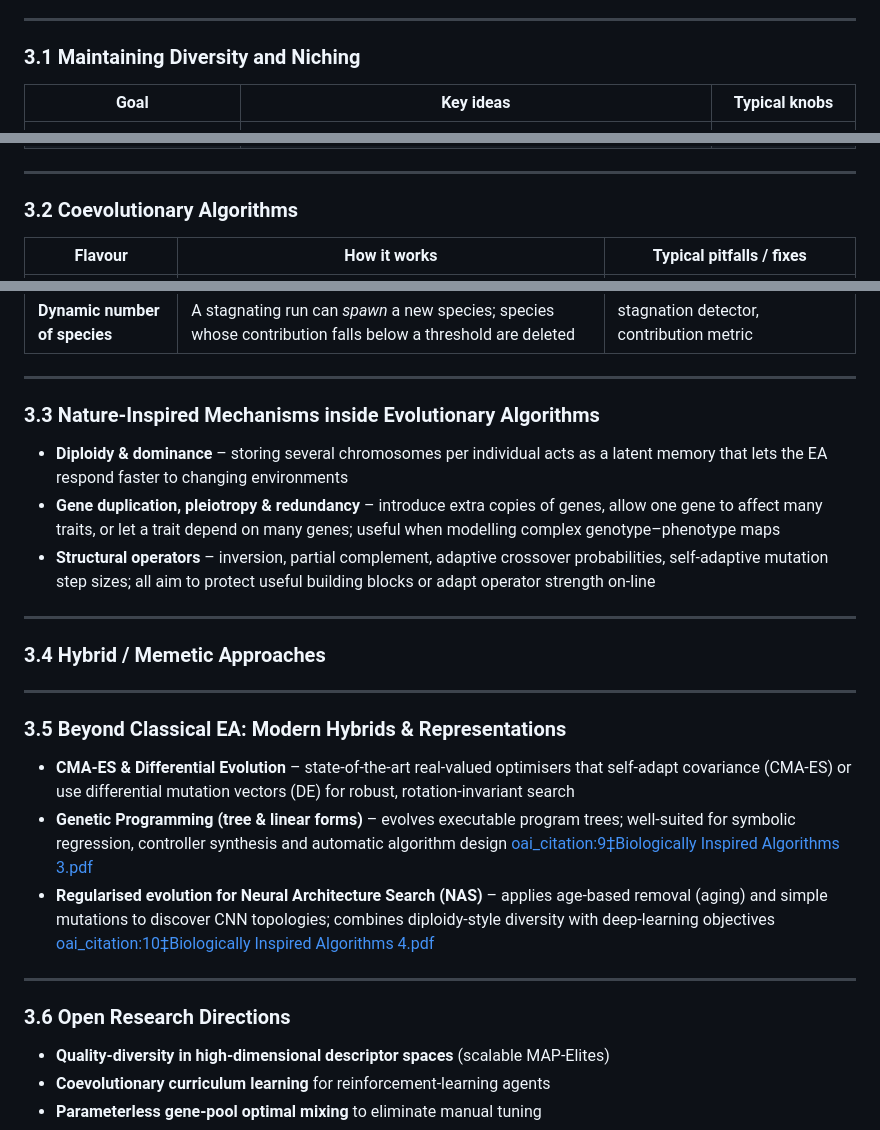
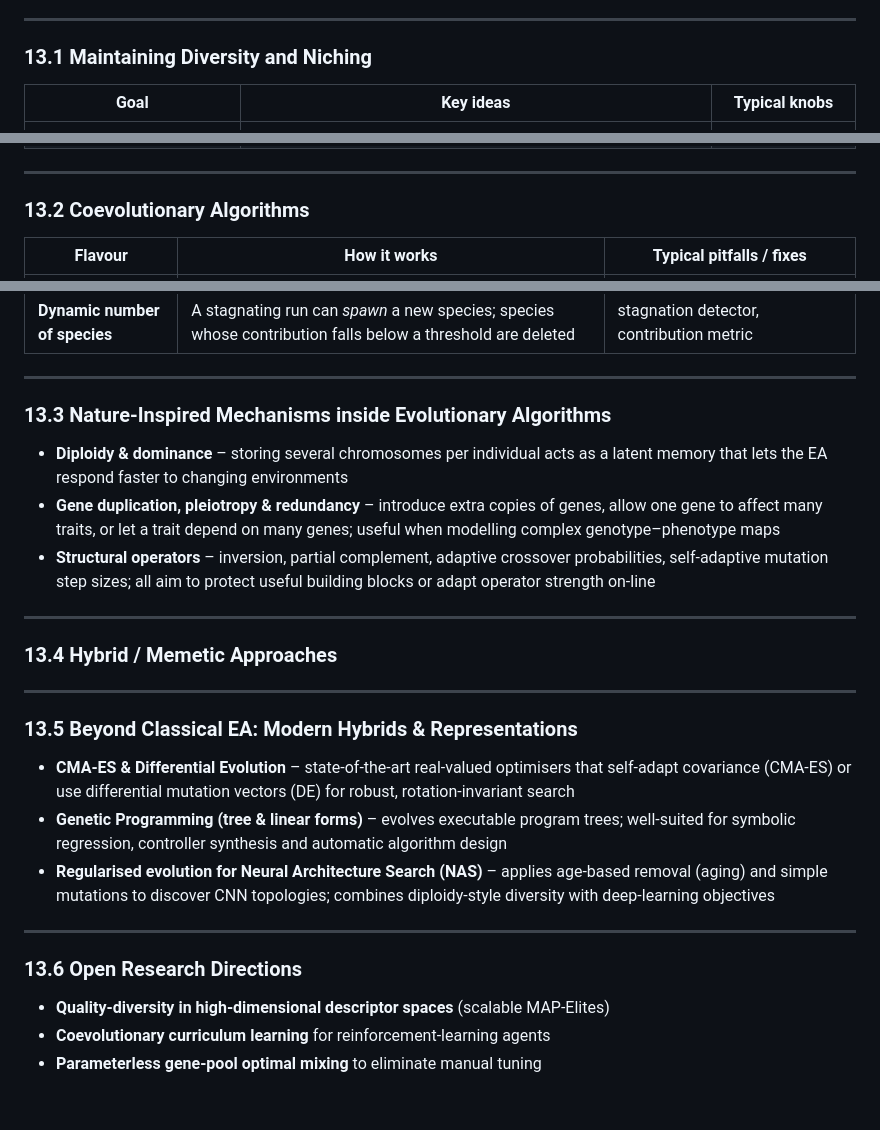
Before and after one commit to dromaniv/quizzer3, a Markdown page: notes.md, 3 parts joined by grey strips. Drawn GitHub-style; blank space fills up the shorter version.

Commit message:
Update section numbers in notes for consistency and clarity

```diff
--- a/notes.md
+++ b/notes.md
@@ -167,7 +167,7 @@ while not stop:
 
 ---
 
-### 3.1 Maintaining Diversity and Niching
+### 13.1 Maintaining Diversity and Niching
 
 | Goal | Key ideas | Typical knobs |
 |------|-----------|---------------|
@@ -178,7 +178,7 @@ while not stop:
 
 ---
 
-### 3.2 Coevolutionary Algorithms
+### 13.2 Coevolutionary Algorithms
 
 | Flavour | How it works | Typical pitfalls / fixes |
 |---------|--------------|--------------------------|
@@ -188,7 +188,7 @@ while not stop:
 
 ---
 
-### 3.3 Nature-Inspired Mechanisms inside Evolutionary Algorithms
+### 13.3 Nature-Inspired Mechanisms inside Evolutionary Algorithms
 
 * **Diploidy & dominance** – storing several chromosomes per individual acts as a latent memory that lets the EA respond faster to changing environments
 * **Gene duplication, pleiotropy & redundancy** – introduce extra copies of genes, allow one gene to affect many traits, or let a trait depend on many genes; useful when modelling complex genotype–phenotype maps
@@ -196,20 +196,20 @@ while not stop:
 
 ---
 
-### 3.4 Hybrid / Memetic Approaches
+### 13.4 Hybrid / Memetic Approaches
 
 
 ---
 
-### 3.5 Beyond Classical EA: Modern Hybrids & Representations
+### 13.5 Beyond Classical EA: Modern Hybrids & Representations
 
 * **CMA-ES & Differential Evolution** – state-of-the-art real-valued optimisers that self-adapt covariance (CMA-ES) or use differential mutation vectors (DE) for robust, rotation-invariant search
-* **Genetic Programming (tree & linear forms)** – evolves executable program trees; well-suited for symbolic regression, controller synthesis and automatic algorithm design  [oai_citation:9‡Biologically Inspired Algorithms 3.pdf](file-service://file-K6yi1gcecjZCs9yF6disVJ)
-* **Regularised evolution for Neural Architecture Search (NAS)** – applies age-based removal (aging) and simple mutations to discover CNN topologies; combines diploidy-style diversity with deep-learning objectives  [oai_citation:10‡Biologically Inspired Algorithms 4.pdf](file-service://file-G6ZrKwgJrkBbNNXo4Whuxs)
+* **Genetic Programming (tree & linear forms)** – evolves executable program trees; well-suited for symbolic regression, controller synthesis and automatic algorithm design
+* **Regularised evolution for Neural Architecture Search (NAS)** – applies age-based removal (aging) and simple mutations to discover CNN topologies; combines diploidy-style diversity with deep-learning objectives
 
 ---
 
-### 3.6 Open Research Directions
+### 13.6 Open Research Directions
 
 * **Quality-diversity in high-dimensional descriptor spaces** (scalable MAP-Elites)
 * **Coevolutionary curriculum learning** for reinforcement-learning agents
```
